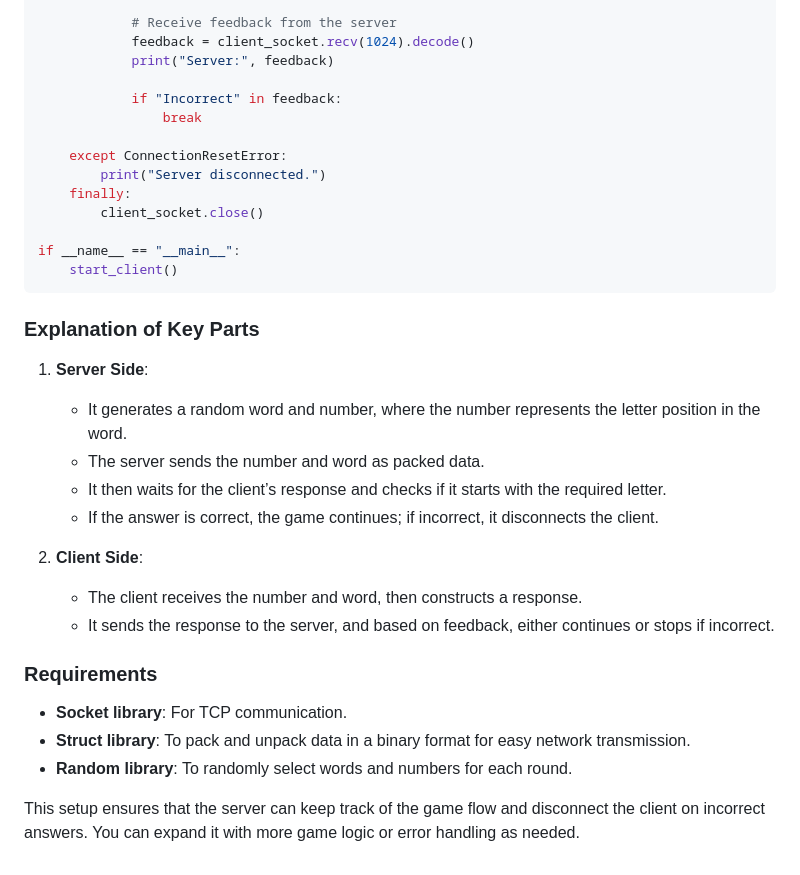
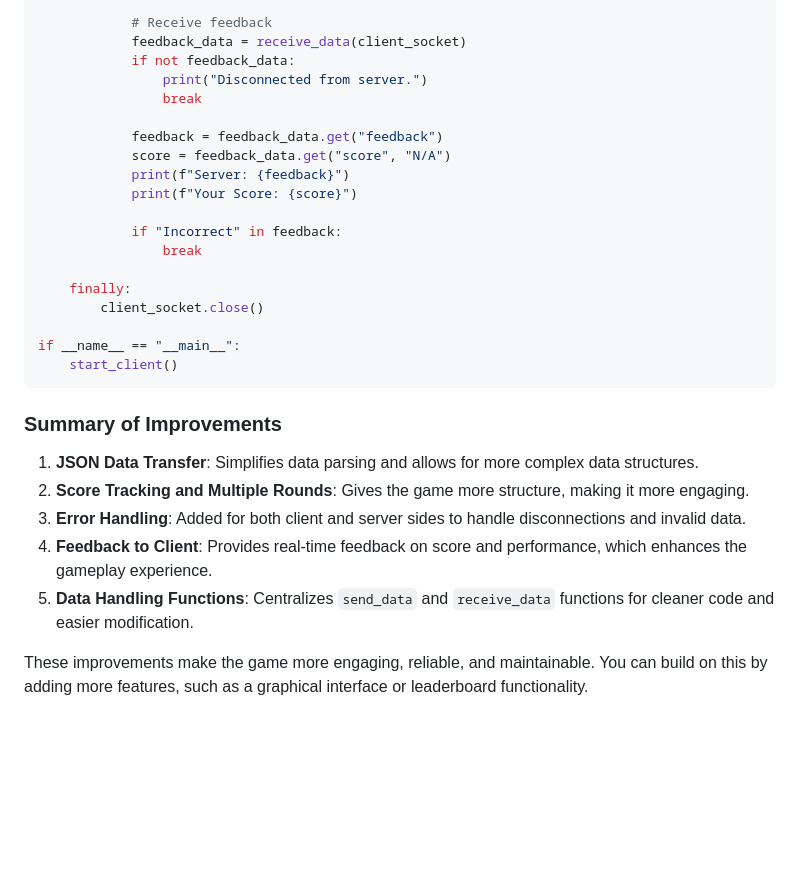
Before and after one commit to dvirItcher/433project, a Markdown page: README.md, the part around the change printed below. GitHub-like rendering; blank space fills up the shorter version.

````diff
--- a/README.md
+++ b/README.md
@@ -86,13 +149,18 @@ def start_client():
 
-            # Receive feedback from the server
-            feedback = client_socket.recv(1024).decode()
-            print("Server:", feedback)
+            # Receive feedback
+            feedback_data = receive_data(client_socket)
+            if not feedback_data:
+                print("Disconnected from server.")
+                break
+
+            feedback = feedback_data.get("feedback")
+            score = feedback_data.get("score", "N/A")
+            print(f"Server: {feedback}")
+            print(f"Your Score: {score}")
 
             if "Incorrect" in feedback:
                 break
 
-    except ConnectionResetError:
-        print("Server disconnected.")
     finally:
         client_socket.close()
 
@@ -100,22 +168,12 @@ if __name__ == "__main__":
     start_client()
 ```
 
-### Explanation of Key Parts
+### Summary of Improvements
 
-1. **Server Side**:
-   - It generates a random word and number, where the number represents the letter position in the word.
-   - The server sends the number and word as packed data.
-   - It then waits for the client’s response and checks if it starts with the required letter.
-   - If the answer is correct, the game continues; if incorrect, it disconnects the client.
+1. **JSON Data Transfer**: Simplifies data parsing and allows for more complex data structures.
+2. **Score Tracking and Multiple Rounds**: Gives the game more structure, making it more engaging.
+3. **Error Handling**: Added for both client and server sides to handle disconnections and invalid data.
+4. **Feedback to Client**: Provides real-time feedback on score and performance, which enhances the gameplay experience.
+5. **Data Handling Functions**: Centralizes `send_data` and `receive_data` functions for cleaner code and easier modification.
 
-2. **Client Side**:
-   - The client receives the number and word, then constructs a response.
-   - It sends the response to the server, and based on feedback, either continues or stops if incorrect.
-
-### Requirements
-
-- **Socket library**: For TCP communication.
-- **Struct library**: To pack and unpack data in a binary format for easy network transmission.
-- **Random library**: To randomly select words and numbers for each round.
-
-This setup ensures that the server can keep track of the game flow and disconnect the client on incorrect answers. You can expand it with more game logic or error handling as needed.
+These improvements make the game more engaging, reliable, and maintainable. You can build on this by adding more features, such as a graphical interface or leaderboard functionality.
````
Also changed, not shown: other parts of README.md (+110 -47 lines).
